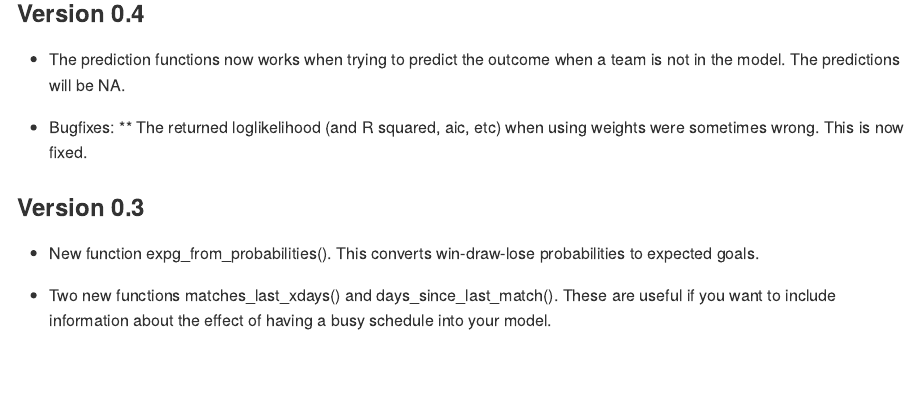
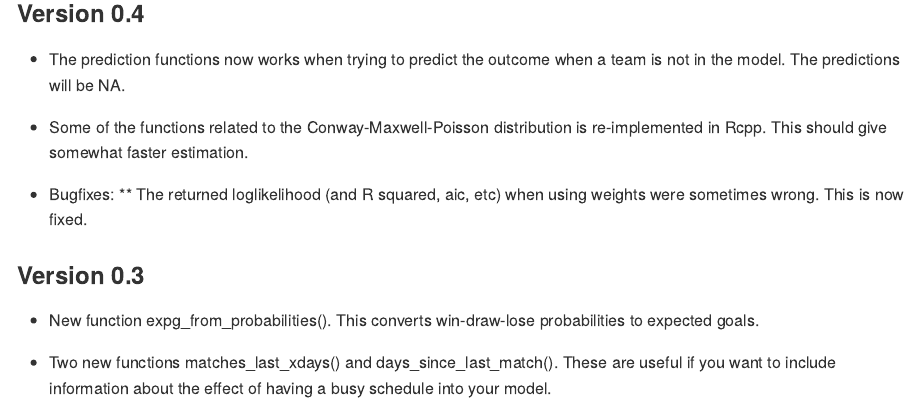
Before and after one commit to opisthokonta/goalmodel, an R Markdown document (README.Rmd): the page in a window 1100 px wide, from 370 px down. Rendered offline with R 4.5, knitr and Pandoc, with nearby package versions; some code elsewhere in the file could not run offline.

Commit message:
Update to version 0.4

```diff
--- a/README.Rmd
+++ b/README.Rmd
@@ -20,6 +20,8 @@ devtools::install_github("opisthokonta/goalmodel")
 
 ### Version 0.4
 * The prediction functions now works when trying to predict the outcome when a team is not in the model. The predictions will be NA.
+
+* Some of the functions related to the Conway-Maxwell-Poisson distribution is re-implemented in Rcpp. This should give somewhat faster estimation.
 
 * Bugfixes:
   ** The returned loglikelihood (and R squared, aic, etc) when using weights were sometimes wrong. This is now fixed.
```
Also changed, not shown: README.md, 1 other file.
